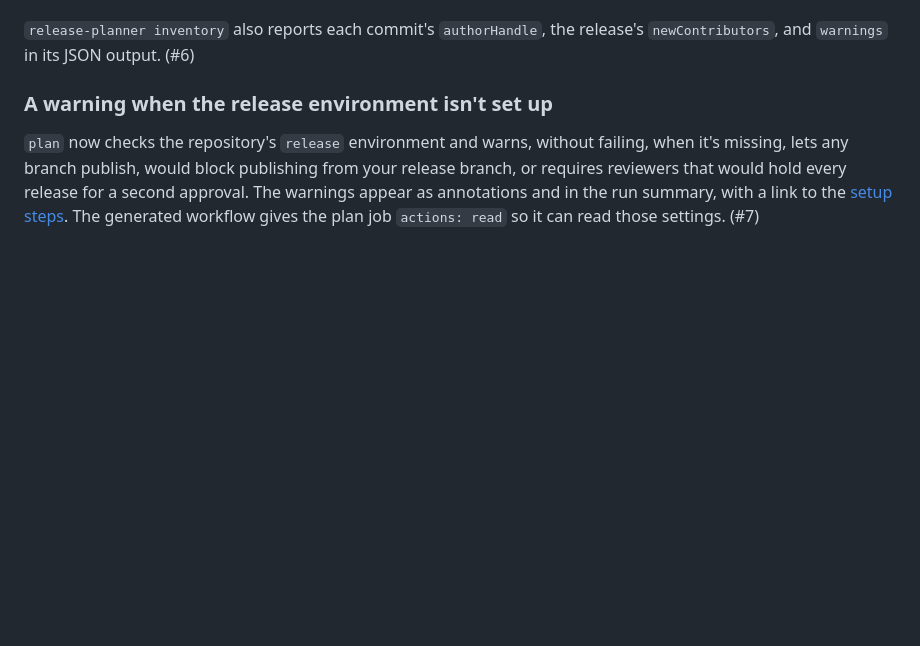
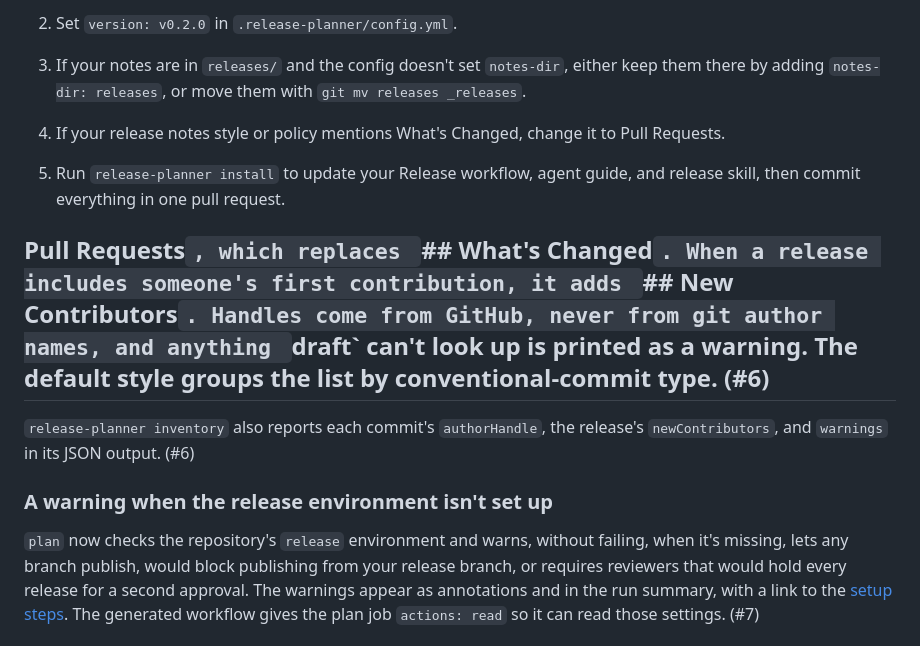
Before and after one commit to fabricahq/release-planner, a Markdown page: _releases/v0.2.0.md, the part around one of its changes. Rendered like a GitHub page; blank space fills up the shorter version.

```diff
--- a/_releases/v0.2.0.md
+++ b/_releases/v0.2.0.md
@@ -8,3 +42,9 @@ Release Planner v0.2.0 does more of the release notes' raw material for your age
+2. Set `version: v0.2.0` in `.release-planner/config.yml`.
+3. If your notes are in `releases/` and the config doesn't set `notes-dir`, either keep them there by adding `notes-dir: releases`, or move them with `git mv releases _releases`.
+4. If your release notes style or policy mentions What's Changed, change it to Pull Requests.
+5. Run `release-planner install` to update your Release workflow, agent guide, and release skill, then commit everything in one pull request.
+
+## Pull Requests`, which replaces `## What's Changed`. When a release includes someone's first contribution, it adds `## New Contributors`. Handles come from GitHub, never from git author names, and anything `draft` can't look up is printed as a warning. The default style groups the list by conventional-commit type. (#6)
 
 `release-planner inventory` also reports each commit's `authorHandle`, the release's `newContributors`, and `warnings` in its JSON output. (#6)
 
```
Also changed, not shown: other parts of _releases/v0.2.0.md (+38 -4 lines).
